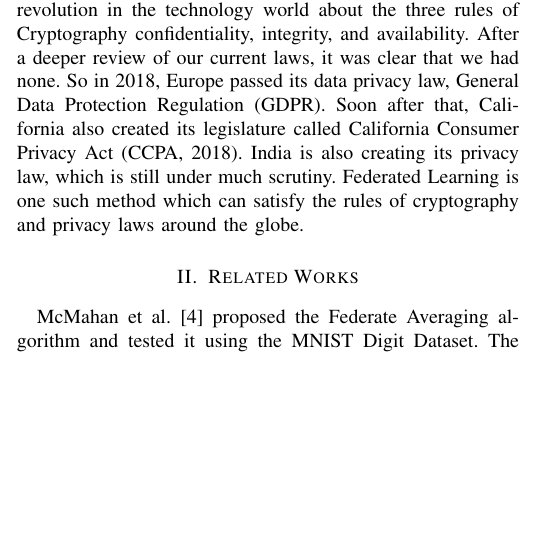
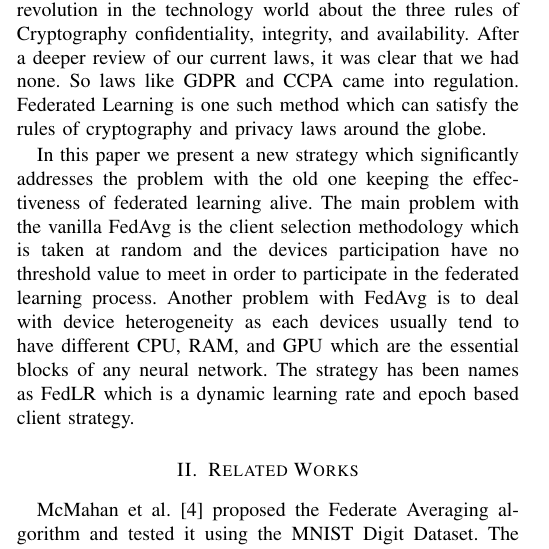
Before and after one commit to vipulhld001/flower, a LaTeX paper (Paper/Fed LR/Conference.tex): part of one column of page 1 of 5, cut so that both start at the same text, the shorter picture padded with empty space. Compiled offline with pdfLaTeX.

Commit message:
Working on Intro

```diff
--- a/Paper/Fed LR/Conference.tex
+++ b/Paper/Fed LR/Conference.tex
@@ -78,7 +78,9 @@ Federated Learning is born at the intersection of Edge computing/IoT, on-device
 the centralized model. The main objective of federated learning is to converge the client's weights so that it could yield meaningful results. For Example. WeBank (Banking), NVIDIA Clara
 (Healthcare), and Google Keyboard.\par
 WeBank is a private Chinese bank they have created its own federated learning framework, known as WeBankAI (based on FATE) \cite{liu2021fate}. Nvidia Clara \cite{nvidia} is a platform to improve healthcare that focuses on \cite{liu2021fate} Medical Imaging and Medical Devices (Nvidia Clara Holoscan), Healthcare IoT (Nvidia Clara Guardian Collection), Biopharma (BioNeMo), and Genomics (Nividia Clara Parabricks). Google Keyboard (Gboard) \cite{yang2018applied} has been using federated learning for creating word prediction models.\par
-Google introduced the term federated learning in 2016 (coined in 2017 by McMahan et al. \cite{mcmahan2017communication}), about the same time the Cambridge Analytica scandal awakened users of the dangers of sharing personal information online. It started a revolution in the technology world about the three rules of Cryptography confidentiality, integrity, and availability. After a deeper review of our current laws, it was clear that we had none. So in 2018, Europe passed its data privacy law, General Data Protection Regulation (GDPR). Soon after that, California also created its legislature called California Consumer Privacy Act (CCPA, 2018). India is also creating its privacy law, which is still under much scrutiny. Federated Learning is one such method which can satisfy the rules of cryptography and privacy laws around the globe.\par
+Google introduced the term federated learning in 2016 (coined in 2017 by McMahan et al. \cite{mcmahan2017communication}), about the same time the Cambridge Analytica scandal awakened users of the dangers of sharing personal information online. It started a revolution in the technology world about the three rules of Cryptography confidentiality, integrity, and availability. After a deeper review of our current laws, it was clear that we had none. So laws like GDPR and CCPA came into regulation. Federated Learning is one such method which can satisfy the rules of cryptography and privacy laws around the globe.\par
+In this paper we present a new strategy which significantly addresses the problem with the old one keeping the effectiveness of federated learning alive. The main problem with the vanilla FedAvg is the client selection methodology which is taken at random and the devices participation have no threshold value to meet in order to participate in the federated learning process. Another problem with FedAvg is to deal with device heterogeneity as each devices usually tend to have different CPU, RAM, and GPU which are the essential blocks of any neural network. The strategy has been names as FedLR which is a dynamic learning rate and epoch based client strategy.
+
 
 
 \section{Related Works}
```
Also changed, not shown: Paper/Fed LR/Conference.pdf, 3 other files.
